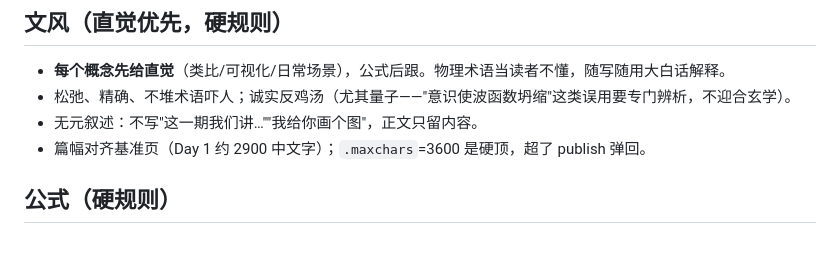
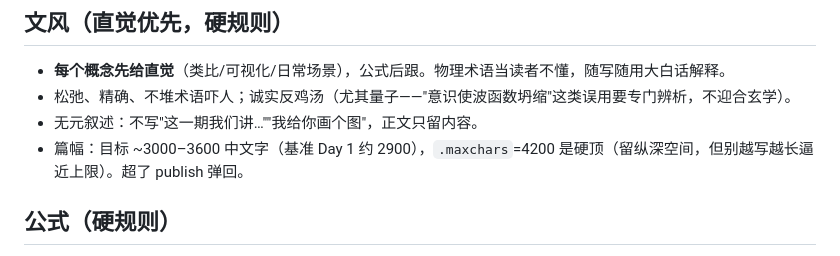
Before and after one commit to cissy0802/physics, a Markdown page: ENGINE.md, the part around the change. Rendered like a GitHub page.

Commit message:
放松 .maxchars 3600→4200，ENGINE 篇幅指引同步（目标带 3000-3600、硬顶 4200）
Co-Authored-By: Claude Opus 4.8 (1M context) <noreply@anthropic.com>

```diff
--- a/ENGINE.md
+++ b/ENGINE.md
@@ -14,7 +14,7 @@
 - **每个概念先给直觉**（类比/可视化/日常场景），公式后跟。物理术语当读者不懂，随写随用大白话解释。
 - 松弛、精确、不堆术语吓人；诚实反鸡汤（尤其量子——"意识使波函数坍缩"这类误用要专门辨析，不迎合玄学）。
 - 无元叙述：不写"这一期我们讲…""我给你画个图"，正文只留内容。
-- 篇幅对齐基准页（Day 1 约 2900 中文字）；`.maxchars`=3600 是硬顶，超了 publish 弹回。
+- 篇幅：目标 ~3000–3600 中文字（基准 Day 1 约 2900），`.maxchars`=4200 是硬顶（留纵深空间，但别越写越长逼近上限）。超了 publish 弹回。
 
 ## 公式（硬规则）
 - **轻公式一律用自包含 HTML**（如 `.eq`/`.frac` 分数、上下标、`<var>` 斜体变量），**不引 MathJax**——渲染稳、预览不挂。
```
